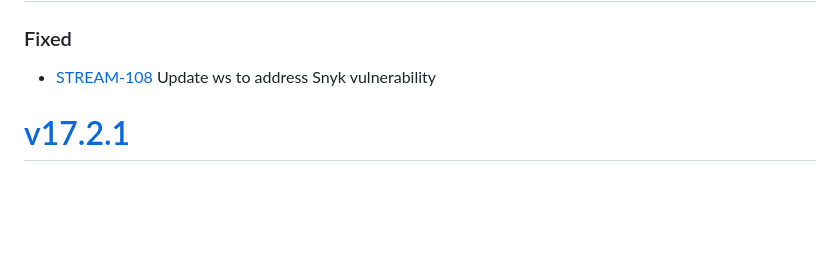
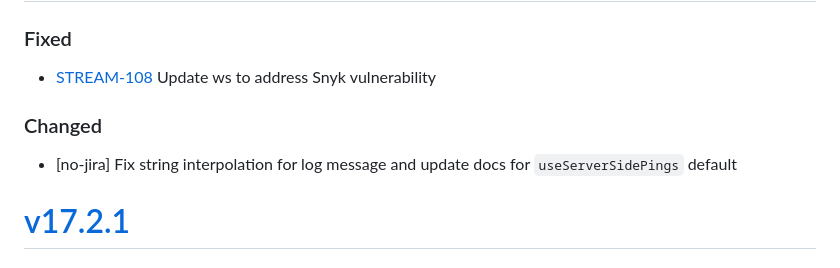
Before and after one commit to purecloudlabs/genesys-cloud-streaming-client, a Markdown page: CHANGELOG.md, the part around the change. Rendered like a GitHub page; blank space fills up the shorter version.

Commit message:
Update CHANGELOG

```diff
--- a/CHANGELOG.md
+++ b/CHANGELOG.md
@@ -7,6 +7,8 @@ and this project adheres to [Semantic Versioning](https://semver.org/spec/v2.0.0
 # [Unreleased](https://github.com/purecloudlabs/genesys-cloud-streaming-client/compare/v17.2.1...HEAD)
 ### Fixed
 * [STREAM-108](https://inindca.atlassian.net/browse/STREAM-108) Update ws to address Snyk vulnerability
+### Changed
+* [no-jira] Fix string interpolation for log message and update docs for `useServerSidePings` default
 
 # [v17.2.1](https://github.com/purecloudlabs/genesys-cloud-streaming-client/compare/v17.2.0...v17.2.1)
 ### Changed
```
